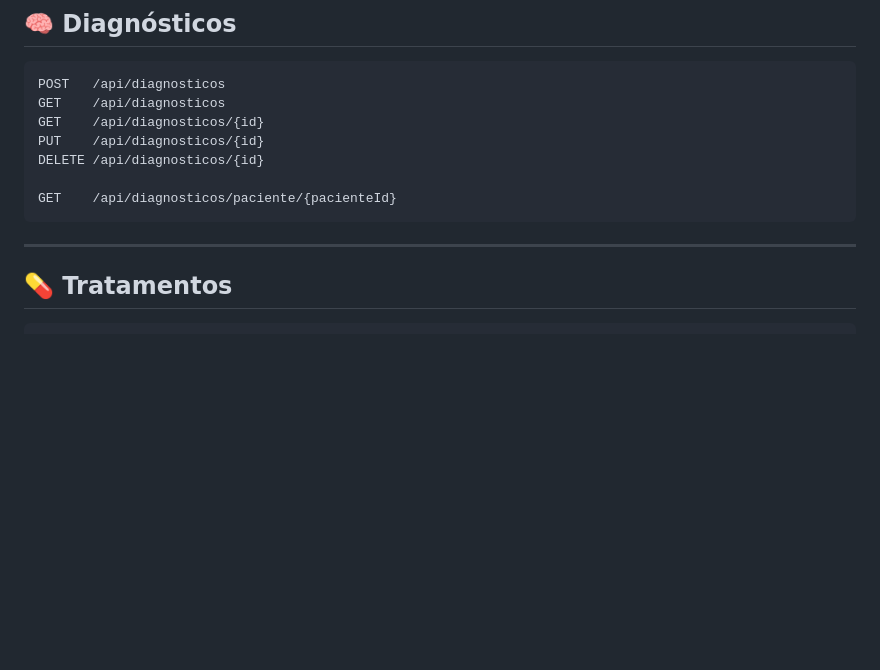
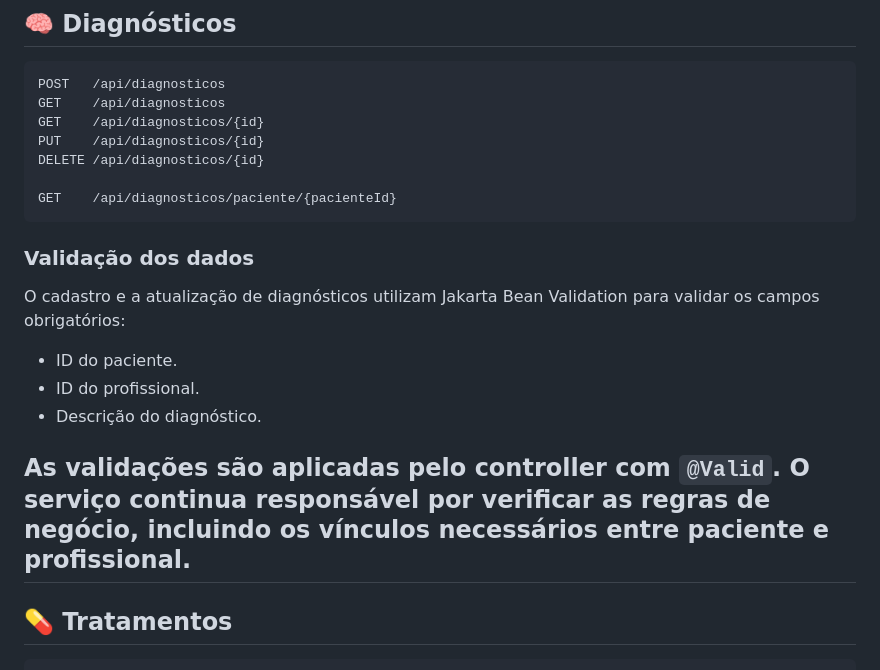
Before and after one commit to victorhborges/NeuroVita, a Markdown page: README.md, the part around the change. Drawn GitHub-style; blank space fills up the shorter version.

Commit message:
docs: documenta validacao de diagnosticos

````diff
--- a/README.md
+++ b/README.md
@@ -431,7 +431,15 @@ DELETE /api/diagnosticos/{id}
 
 GET    /api/diagnosticos/paciente/{pacienteId}
 ```
+### Validação dos dados
 
+O cadastro e a atualização de diagnósticos utilizam Jakarta Bean Validation para validar os campos obrigatórios:
+
+- ID do paciente.
+- ID do profissional.
+- Descrição do diagnóstico.
+
+As validações são aplicadas pelo controller com `@Valid`. O serviço continua responsável por verificar as regras de negócio, incluindo os vínculos necessários entre paciente e profissional.
 ---
 
 ## 💊 Tratamentos
````
